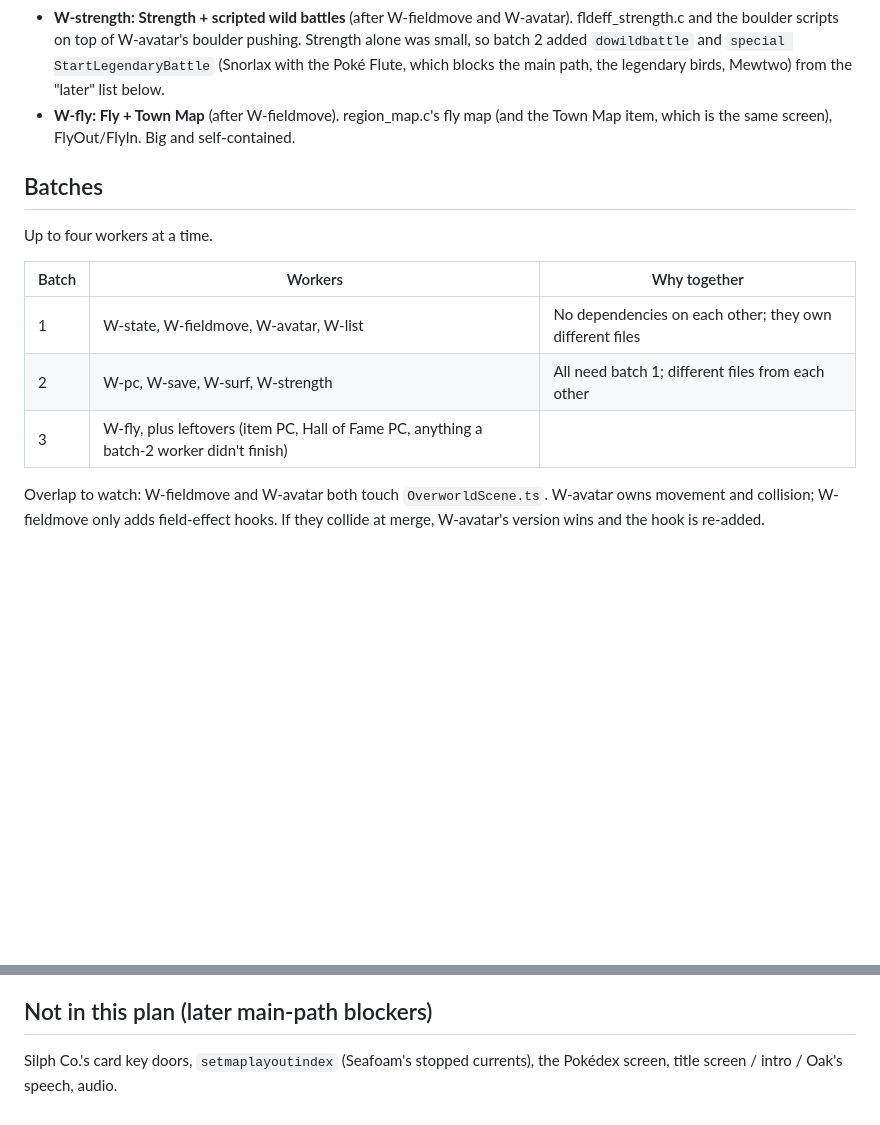
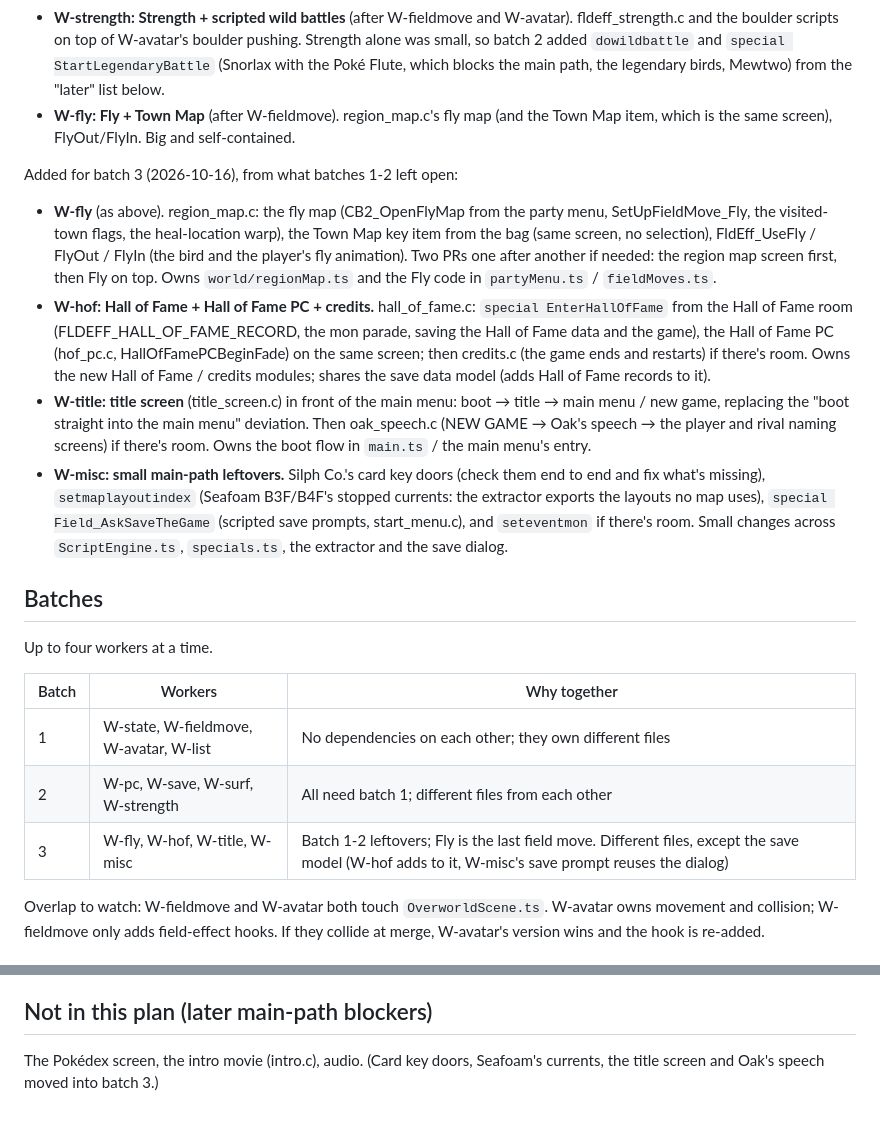
Before and after one commit to DrPrettyman/FireRedOnline, a Markdown page: MAIN_PATH_PLAN.md, 2 parts joined by grey strips. Rendered like a GitHub page; blank space fills up the shorter version.

Commit message:
MAIN_PATH_PLAN.md: batch 3 workstreams (#22)
Co-authored-by: Claude Opus 5.5 <noreply@anthropic.com>

```diff
--- a/MAIN_PATH_PLAN.md
+++ b/MAIN_PATH_PLAN.md
@@ -64,6 +64,26 @@ others may only add small hooks.
 - **W-fly: Fly + Town Map** (after W-fieldmove). region_map.c's fly map (and the Town Map item, which is the same
   screen), FlyOut/FlyIn. Big and self-contained.
 
+Added for batch 3 (2026-10-16), from what batches 1-2 left open:
+
+- **W-fly** (as above). region_map.c: the fly map (CB2_OpenFlyMap from the party menu, SetUpFieldMove_Fly,
+  the visited-town flags, the heal-location warp), the Town Map key item from the bag (same screen, no
+  selection), FldEff_UseFly / FlyOut / FlyIn (the bird and the player's fly animation). Two PRs one after
+  another if needed: the region map screen first, then Fly on top. Owns `world/regionMap.ts` and the Fly code
+  in `partyMenu.ts` / `fieldMoves.ts`.
+- **W-hof: Hall of Fame + Hall of Fame PC + credits.** hall_of_fame.c: `special EnterHallOfFame` from the Hall of
+  Fame room (FLDEFF_HALL_OF_FAME_RECORD, the mon parade, saving the Hall of Fame data and the game), the Hall of
+  Fame PC (hof_pc.c, HallOfFamePCBeginFade) on the same screen; then credits.c (the game ends and restarts)
+  if there's room. Owns the new Hall of Fame / credits modules; shares the save data model (adds Hall of Fame
+  records to it).
+- **W-title: title screen** (title_screen.c) in front of the main menu: boot → title → main menu / new game,
+  replacing the "boot straight into the main menu" deviation. Then oak_speech.c (NEW GAME → Oak's speech →
+  the player and rival naming screens) if there's room. Owns the boot flow in `main.ts` / the main menu's entry.
+- **W-misc: small main-path leftovers.** Silph Co.'s card key doors (check them end to end and fix what's
+  missing), `setmaplayoutindex` (Seafoam B3F/B4F's stopped currents: the extractor exports the layouts no map
+  uses), `special Field_AskSaveTheGame` (scripted save prompts, start_menu.c), and `seteventmon` if there's
+  room. Small changes across `ScriptEngine.ts`, `specials.ts`, the extractor and the save dialog.
+
 ## Batches
 
 Up to four workers at a time.
@@ -72,7 +92,7 @@ Up to four workers at a time.
 |---|---|---|
 | 1 | W-state, W-fieldmove, W-avatar, W-list | No dependencies on each other; they own different files |
 | 2 | W-pc, W-save, W-surf, W-strength | All need batch 1; different files from each other |
-| 3 | W-fly, plus leftovers (item PC, Hall of Fame PC, anything a batch-2 worker didn't finish) | |
+| 3 | W-fly, W-hof, W-title, W-misc | Batch 1-2 leftovers; Fly is the last field move. Different files, except the save model (W-hof adds to it, W-misc's save prompt reuses the dialog) |
 
 Overlap to watch: W-fieldmove and W-avatar both touch `OverworldScene.ts`. W-avatar owns movement and collision;
 W-fieldmove only adds field-effect hooks. If they collide at merge, W-avatar's version wins and the hook is
@@ -98,4 +118,5 @@ re-added.
 
 ## Not in this plan (later main-path blockers)
 
-Silph Co.'s card key doors, `setmaplayoutindex` (Seafoam's stopped currents), the Pokédex screen, title screen / intro / Oak's speech, audio.
+The Pokédex screen, the intro movie (intro.c), audio. (Card key doors, Seafoam's currents, the title screen and
+Oak's speech moved into batch 3.)
```
